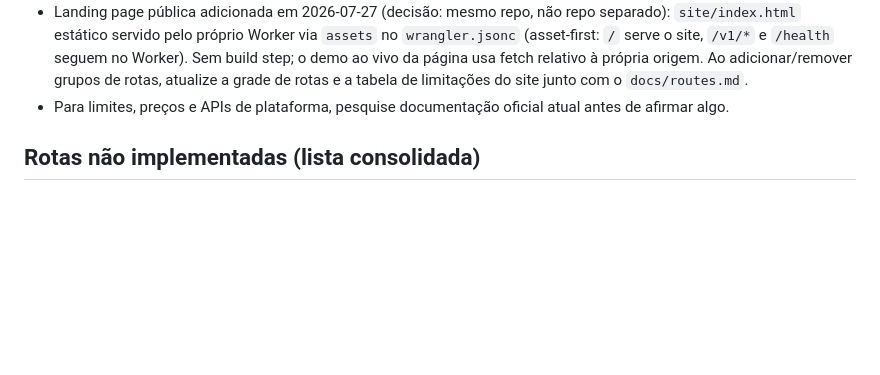
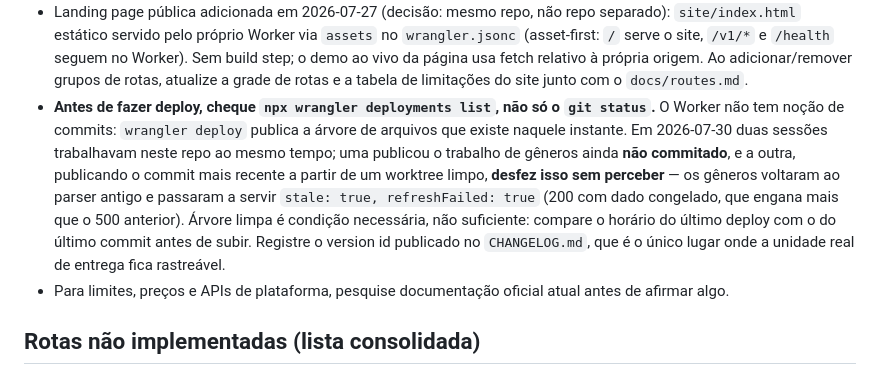
Before and after one commit to LucasHenriqueDiniz/jikan-edge, a Markdown page: .claude/CLAUDE.md, the part around one of its changes. Drawn GitHub-style; blank space fills up the shorter version.

```diff
--- a/.claude/CLAUDE.md
+++ b/.claude/CLAUDE.md
@@ -57,6 +57,7 @@ O código de produção do milestone está autorizado para perfil, estatísticas
 - **Migração `0009` limpa o `sourceVersion` residual do D1 (2026-07-30).** A remoção do campo (commit `ef51b14`) deixou o token dentro do `payload_json` das linhas já gravadas, então ele continuava aparecendo em resposta cacheada até a linha ser refeita. `0009_strip_source_version_from_payloads.sql` aplica `json_remove(..., '$.sourceVersion')` nas sete tabelas de payload (guardado por `LIKE`, só reescreve o que precisa) e apaga as duas linhas de `catalog:genres:*`, cujo payload era a taxonomia truncada em formato antigo. Nada lê o campo: `parser_version` é coluna em todas essas tabelas. Se aparecer de novo em alguma entidade nova, o erro está no domínio — a versão pertence à camada de cache.
 - Rate limit endurecido em 2026-07-27 (pré-divulgação): chave por IP **global** (a antiga `IP:rota` multiplicava o orçamento pelo nº de rotas), dois bindings — burst 30/10s + sustentado 60/60s, com `Retry-After` no 429. Ver `docs/routes.md` seção "Rate limiting".
 - Landing page pública adicionada em 2026-07-27 (decisão: mesmo repo, não repo separado): `site/index.html` estático servido pelo próprio Worker via `assets` no `wrangler.jsonc` (asset-first: `/` serve o site, `/v1/*` e `/health` seguem no Worker). Sem build step; o demo ao vivo da página usa fetch relativo à própria origem. Ao adicionar/remover grupos de rotas, atualize a grade de rotas e a tabela de limitações do site junto com o `docs/routes.md`.
+- **Antes de fazer deploy, cheque `npx wrangler deployments list`, não só o `git status`.** O Worker não tem noção de commits: `wrangler deploy` publica a árvore de arquivos que existe naquele instante. Em 2026-07-30 duas sessões trabalhavam neste repo ao mesmo tempo; uma publicou o trabalho de gêneros ainda **não commitado**, e a outra, publicando o commit mais recente a partir de um worktree limpo, **desfez isso sem perceber** — os gêneros voltaram ao parser antigo e passaram a servir `stale: true, refreshFailed: true` (200 com dado congelado, que engana mais que o 500 anterior). Árvore limpa é condição necessária, não suficiente: compare o horário do último deploy com o do último commit antes de subir. Registre o version id publicado no `CHANGELOG.md`, que é o único lugar onde a unidade real de entrega fica rastreável.
 - Para limites, preços e APIs de plataforma, pesquise documentação oficial atual antes de afirmar algo.
 
 ## Rotas não implementadas (lista consolidada)
```
Also changed, not shown: other parts of .claude/CLAUDE.md (+1 -1 lines), CHANGELOG.md (+1 -1 lines).
